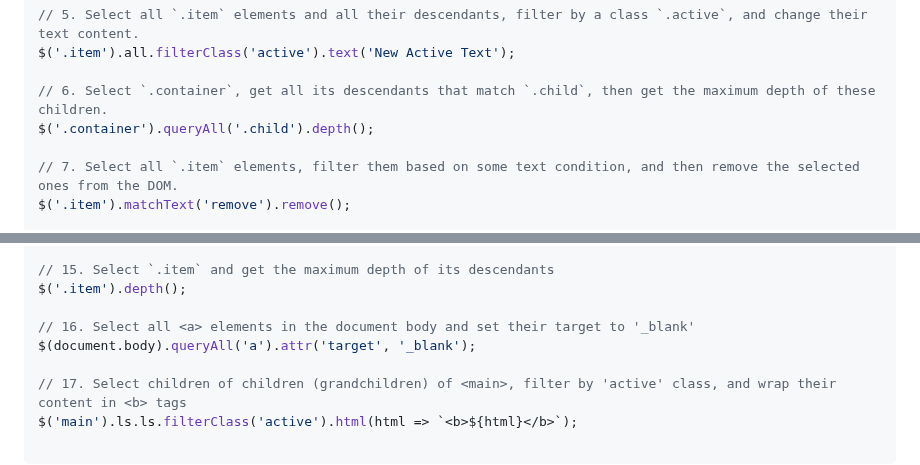
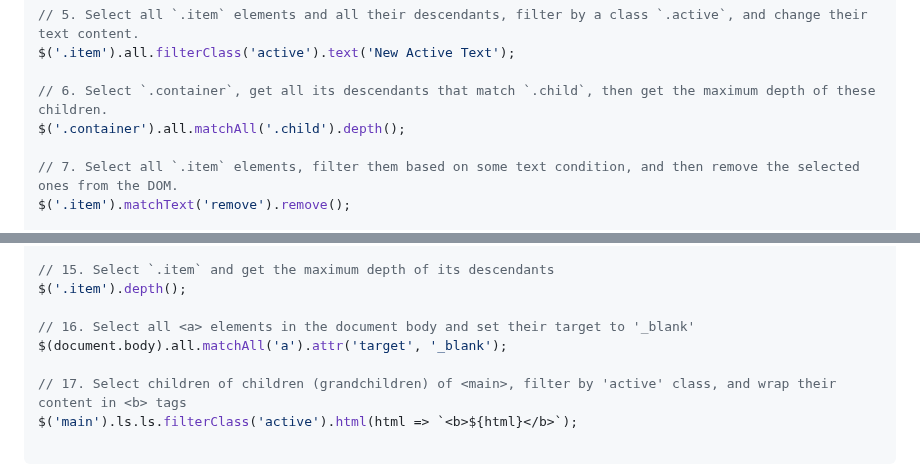
Before and after one commit to GabrielZoroaster/Domite, a Markdown page: readme.md, 2 parts joined by grey strips. GitHub-like rendering.

```diff
--- a/readme.md
+++ b/readme.md
@@ -314,7 +314,7 @@ $('.item').ls.count();
 $('.item').all.filterClass('active').text('New Active Text');
 
 // 6. Select `.container`, get all its descendants that match `.child`, then get the maximum depth of these children.
-$('.container').queryAll('.child').depth();
+$('.container').all.matchAll('.child').depth();
 
 // 7. Select all `.item` elements, filter them based on some text condition, and then remove the selected ones from the DOM.
 $('.item').matchText('remove').remove();
@@ -344,7 +344,7 @@ $('.item').take(5).ls.all.count();
 $('.item').depth();
 
 // 16. Select all <a> elements in the document body and set their target to '_blank'
-$(document.body).queryAll('a').attr('target', '_blank');
+$(document.body).all.matchAll('a').attr('target', '_blank');
 
 // 17. Select children of children (grandchildren) of <main>, filter by 'active' class, and wrap their content in <b> tags
 $('main').ls.ls.filterClass('active').html(html => `<b>${html}</b>`);
```
